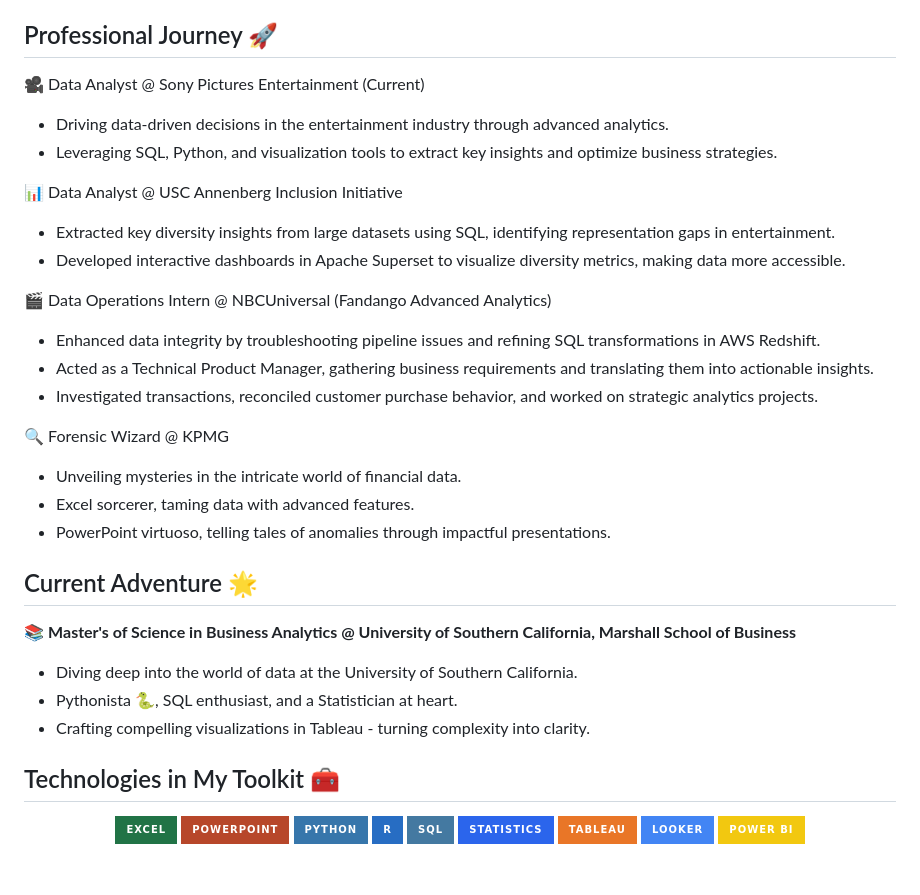
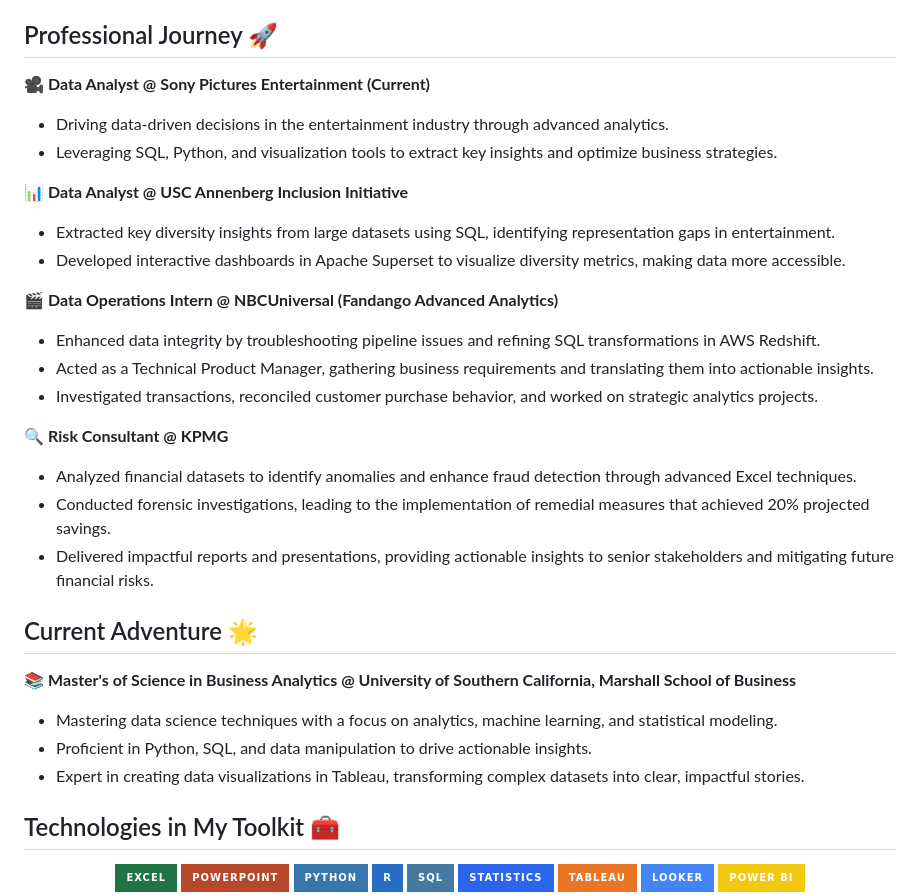
Before and after one commit to maehikaa/maehikaa, a Markdown page: Readme.MD, the part around the change. Drawn GitHub-style; badges without logos; blank space fills up the shorter version.

```diff
--- a/Readme.MD
+++ b/Readme.MD
@@ -4,33 +4,33 @@ Hey there! 👋 I'm a Chartered Accountant turned Data Explorer, on a mission to
 
 ## Professional Journey 🚀
 
-🎥 Data Analyst @ Sony Pictures Entertainment (Current)
+🎥 **Data Analyst @ Sony Pictures Entertainment (Current)**
 
   - Driving data-driven decisions in the entertainment industry through advanced analytics.
   - Leveraging SQL, Python, and visualization tools to extract key insights and optimize business strategies.
 
-📊 Data Analyst @ USC Annenberg Inclusion Initiative
+📊 **Data Analyst @ USC Annenberg Inclusion Initiative**
 
   - Extracted key diversity insights from large datasets using SQL, identifying representation gaps in entertainment.
   - Developed interactive dashboards in Apache Superset to visualize diversity metrics, making data more accessible.
 
-🎬 Data Operations Intern @ NBCUniversal (Fandango Advanced Analytics)
+🎬 **Data Operations Intern @ NBCUniversal (Fandango Advanced Analytics)**
 
   - Enhanced data integrity by troubleshooting pipeline issues and refining SQL transformations in AWS Redshift.
   - Acted as a Technical Product Manager, gathering business requirements and translating them into actionable insights.
   - Investigated transactions, reconciled customer purchase behavior, and worked on strategic analytics projects.
 
-🔍 Forensic Wizard @ KPMG
-   - Unveiling mysteries in the intricate world of financial data.
-   - Excel sorcerer, taming data with advanced features.
-   - PowerPoint virtuoso, telling tales of anomalies through impactful presentations.
+🔍 **Risk Consultant @ KPMG**
+  - Analyzed financial datasets to identify anomalies and enhance fraud detection through advanced Excel techniques.
+  - Conducted forensic investigations, leading to the implementation of remedial measures that achieved 20% projected savings.
+  - Delivered impactful reports and presentations, providing actionable insights to senior stakeholders and mitigating future financial risks.
 
 ## Current Adventure 🌟
 
 📚 **Master's of Science in Business Analytics @ University of Southern California, Marshall School of Business**
-   - Diving deep into the world of data at the University of Southern California.
-   - Pythonista 🐍, SQL enthusiast, and a Statistician at heart.
-   - Crafting compelling visualizations in Tableau - turning complexity into clarity.
+   - Mastering data science techniques with a focus on analytics, machine learning, and statistical modeling.
+   - Proficient in Python, SQL, and data manipulation to drive actionable insights.
+   - Expert in creating data visualizations in Tableau, transforming complex datasets into clear, impactful stories.
 
 ## Technologies in My Toolkit 🧰
 
```
